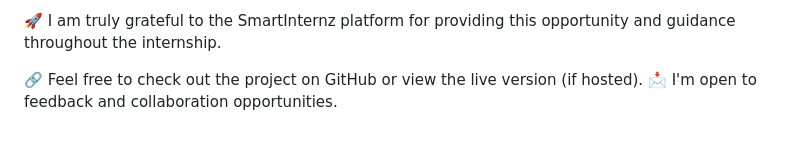
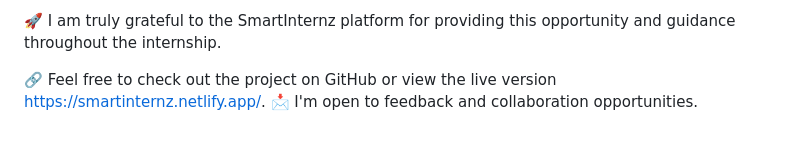
Before and after one commit to ArjilliVijay/SmartBridge-project, a Markdown page: README.md, the part around the change. Drawn GitHub-style.

```diff
--- a/README.md
+++ b/README.md
@@ -74,5 +74,5 @@ It was a fantastic journey where I got to combine creativity with logic, solving
 
 🚀 I am truly grateful to the SmartInternz platform for providing this opportunity and guidance throughout the internship.
 
-🔗 Feel free to check out the project on GitHub or view the live version (if hosted).
+🔗 Feel free to check out the project on GitHub or view the live version https://smartinternz.netlify.app/.
 📩 I'm open to feedback and collaboration opportunities.
```
